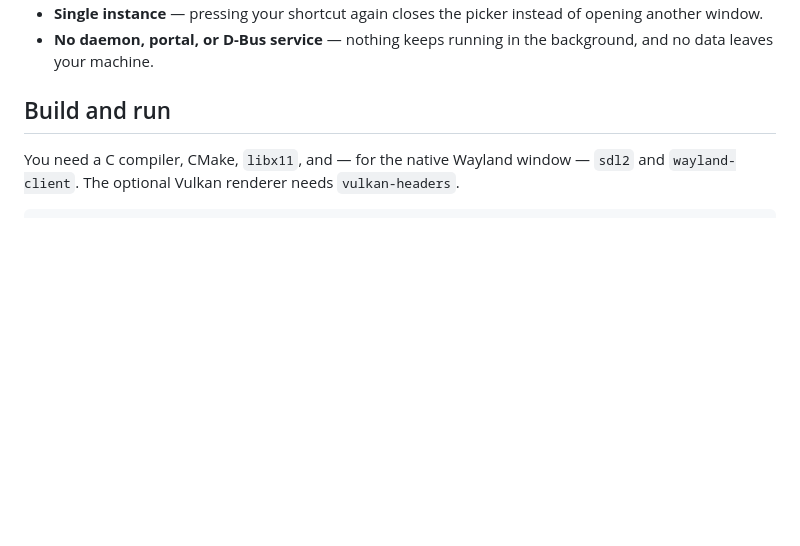
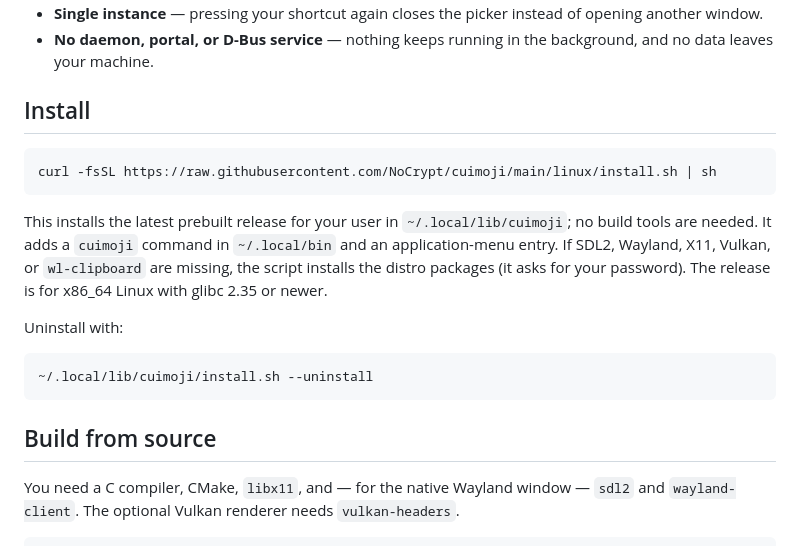
Before and after one commit to NoCrypt/cuimoji, a Markdown page: README.md, the part around the change. Rendered like a GitHub page; blank space fills up the shorter version.

````diff
--- a/README.md
+++ b/README.md
@@ -31,7 +31,25 @@ and has no background service: it only runs while the picker is open.
 - **No daemon, portal, or D-Bus service** — nothing keeps running in the
   background, and no data leaves your machine.
 
-## Build and run
+## Install
+
+```sh
+curl -fsSL https://raw.githubusercontent.com/NoCrypt/cuimoji/main/linux/install.sh | sh
+```
+
+This installs the latest prebuilt release for your user in
+`~/.local/lib/cuimoji`; no build tools are needed. It adds a `cuimoji` command
+in `~/.local/bin` and an application-menu entry. If SDL2, Wayland, X11, Vulkan,
+or `wl-clipboard` are missing, the script installs the distro packages (it asks
+for your password). The release is for x86_64 Linux with glibc 2.35 or newer.
+
+Uninstall with:
+
+```sh
+~/.local/lib/cuimoji/install.sh --uninstall
+```
+
+## Build from source
 
 You need a C compiler, CMake, `libx11`, and — for the native Wayland window —
 `sdl2` and `wayland-client`. The optional Vulkan renderer needs
````
Also changed, not shown: assets/icon.png (added), 2 other files.
